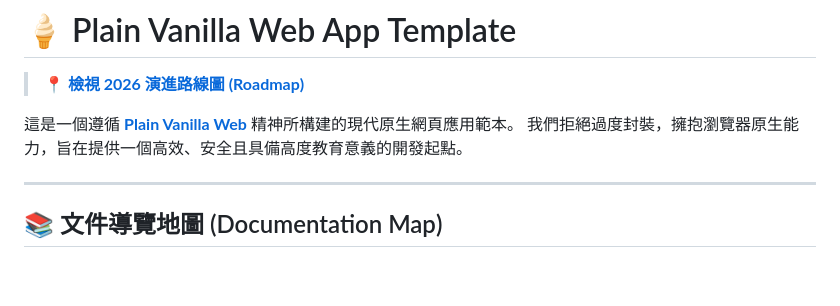
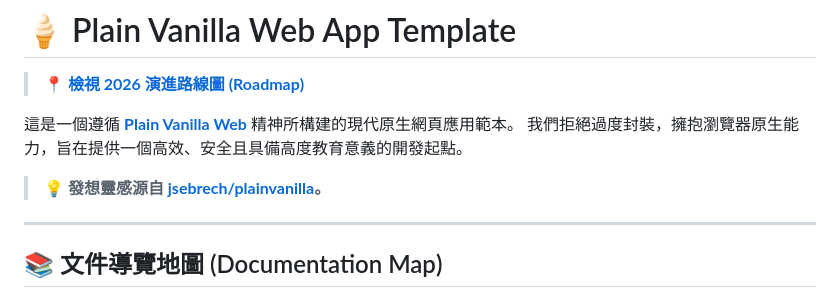
Before and after one commit to raybird/plainvanillaweb, a Markdown page: README.md, the part around the change. GitHub-like rendering; blank space fills up the shorter version.

Commit message:
Auto-sync: automated project maintenance and cleanup

```diff
--- a/README.md
+++ b/README.md
@@ -4,6 +4,8 @@
 
 這是一個遵循 **[Plain Vanilla Web](https://plainvanillaweb.com/)** 精神所構建的現代原生網頁應用範本。
 我們拒絕過度封裝，擁抱瀏覽器原生能力，旨在提供一個高效、安全且具備高度教育意義的開發起點。
+
+> **💡 發想靈感源自 [jsebrech/plainvanilla](https://github.com/jsebrech/plainvanilla)。**
 
 ---
 
```
